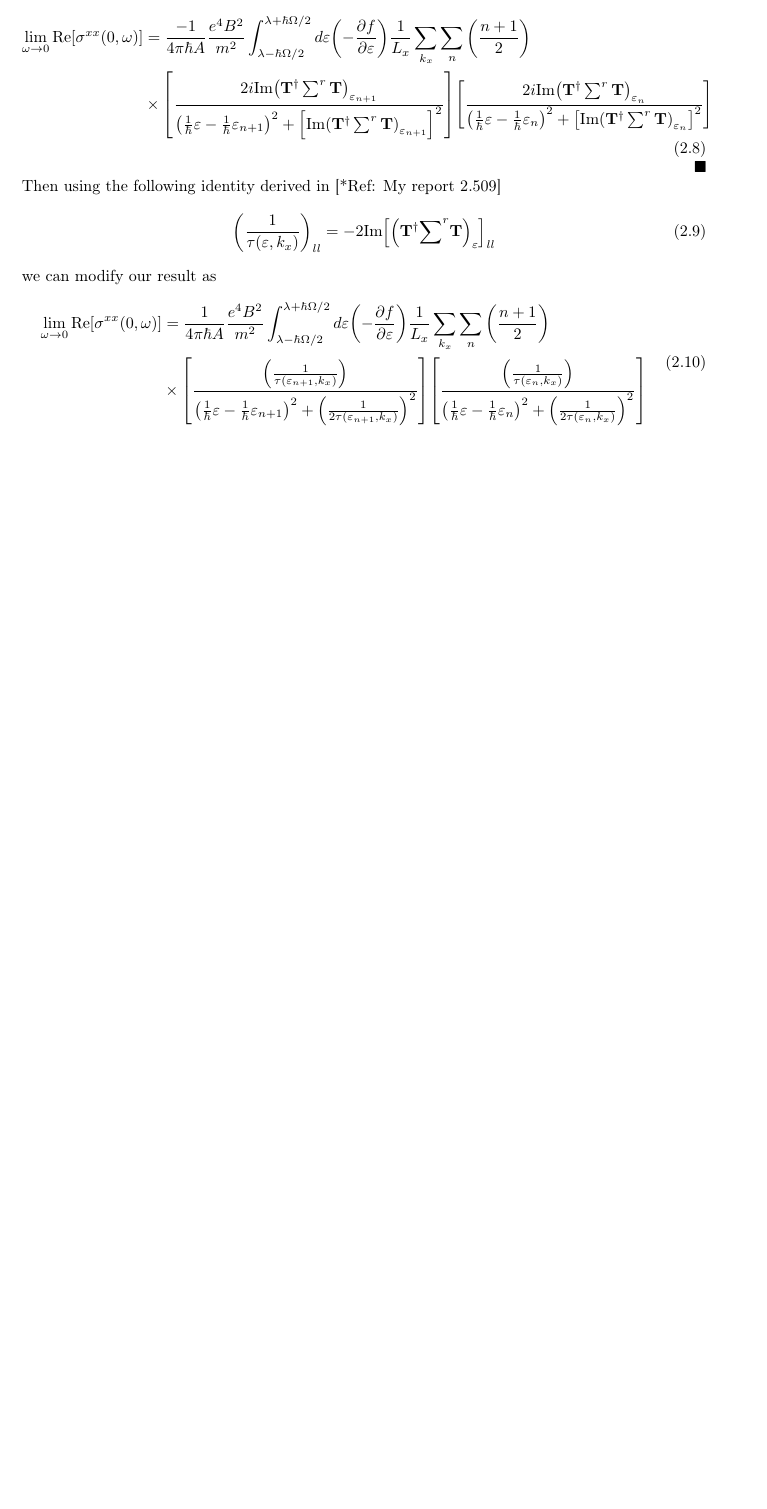
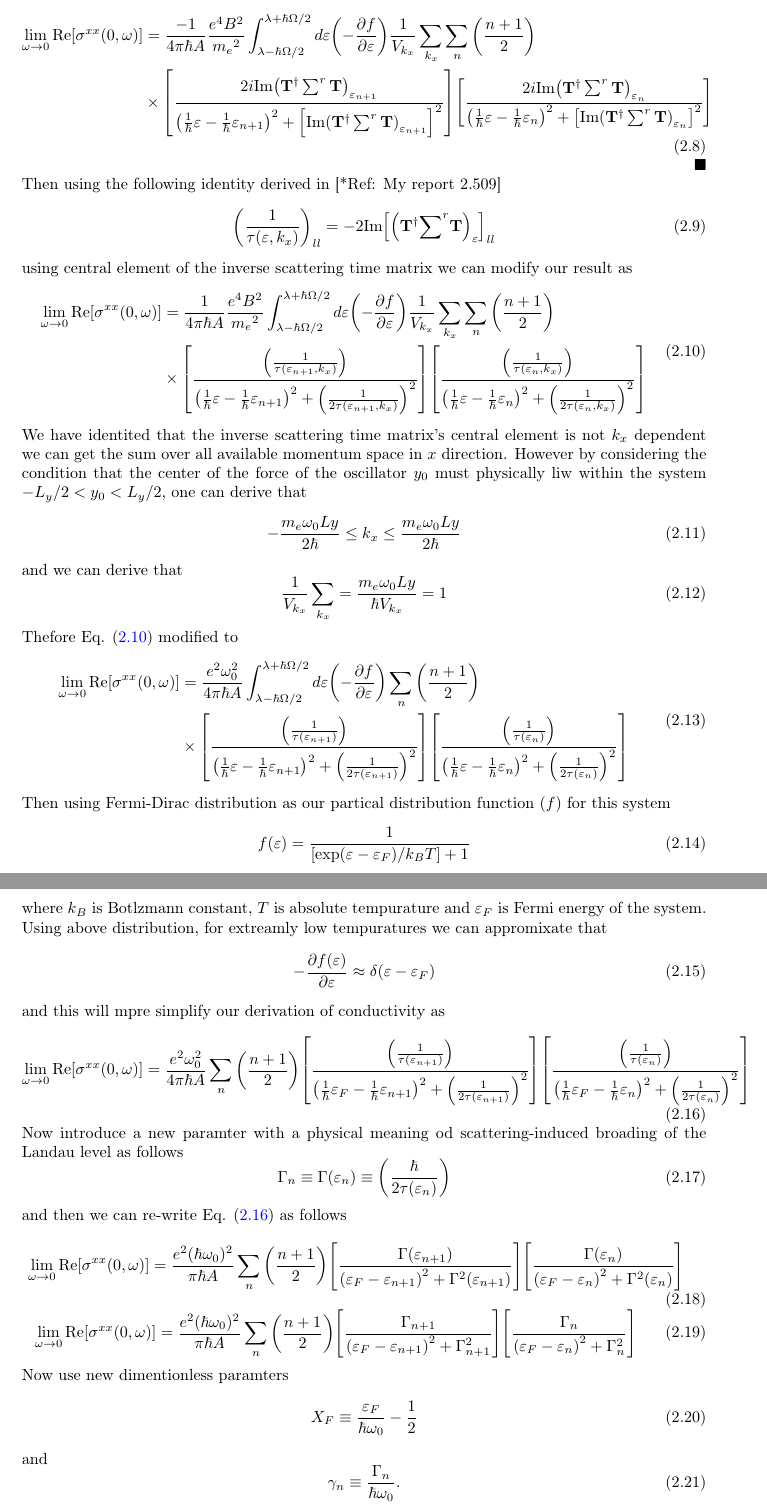
Before and after one commit to KosalaHerath/magnetic-2DEG-conductivity, a LaTeX document (theory/M2DEG.tex, which reads theory/sec_07.tex): part of page 4 of 4 before the commit and two parts of pages 4 and 5 of 5 after it, the two joined at a grey line, cut so that both start at the same text, the shorter picture padded with empty space. Compiled offline with pdfLaTeX.

Commit message:
Finalize conductivity equation

```diff
--- a/theory/sec_07.tex
+++ b/theory/sec_07.tex
@@ -221,11 +221,11 @@ and the only non-zero term would be
     \lim_{\omega \to 0}
     \text{Re}[{\sigma}^{xx}(0,\omega)] & =
     \frac{-1}{4\pi\hbar A}
-    \frac{e^4B^2}{{m^2}}
+    \frac{e^4B^2}{{{m_e}^2}}
     \int_{\lambda-\hbar\Omega/2}^{\lambda+ \hbar\Omega/2} d\varepsilon
     \qty(
     -\frac{\partial f}{\partial \varepsilon})
-    \frac{1}{L_x} \sum_{k_x} \sum_{n}
+    \frac{1}{V_{k_x}} \sum_{k_x} \sum_{n}
     \qty(\frac{n+1}{2})
     \\
     & \times
@@ -259,17 +259,17 @@ Then using the following identity derived in [*Ref: My report 2.509]
   \qty(\frac{1}{\tau(\varepsilon,k_x)})_{ll} =
   -2\text{Im}\qty[\qty(\mb{T}^{\dagger} {\sum}^r \mb{T})_{\varepsilon}]_{ll}
 \end{equation}
-we can modify our result as
+using central element of the inverse scattering time matrix we can modify our result as
 \begin{equation} \label{7.10}
   \begin{aligned}
     \lim_{\omega \to 0}
     \text{Re}[{\sigma}^{xx}(0,\omega)] & =
     \frac{1}{4\pi\hbar A}
-    \frac{e^4B^2}{{m^2}}
+    \frac{e^4B^2}{{{m_e}^2}}
     \int_{\lambda-\hbar\Omega/2}^{\lambda+ \hbar\Omega/2} d\varepsilon
     \qty(
     -\frac{\partial f}{\partial \varepsilon})
-    \frac{1}{L_x} \sum_{k_x} \sum_{n}
+    \frac{1}{V_{k_x}} \sum_{k_x} \sum_{n}
     \qty(\frac{n+1}{2})
     \\
     & \times
@@ -296,9 +296,158 @@ we can modify our result as
   \end{aligned}
 \end{equation}
 
+\noindent
+We have identited that the inverse scattering time matrix's central element is not $k_x$ dependent we can get the sum over all available momentum space in $x$ direction. However by considering the condition that the center of the force of the oscillator $y_0$ must physically liw within the system $-L_y/2 < y_0 < L_y/2$, one can derive that
+\begin{equation} \label{7.11}
+ -\frac{m_e\omega_0 Ly}{2\hbar} \leq k_x \leq \frac{m_e\omega_0 Ly}{2\hbar}
+\end{equation}
+and we can derive that
+\begin{equation} \label{7.12}
+    \frac{1}{V_{k_x}}\sum_{k_x} = \frac{m_e\omega_0 Ly}{\hbar V_{k_x}} = 1
+\end{equation}
+Thefore Eq. \eqref{7.10} modified to
+\begin{equation} \label{7.13}
+  \begin{aligned}
+    \lim_{\omega \to 0}
+    \text{Re}[{\sigma}^{xx}(0,\omega)] & =
+    \frac{e^2 \omega_0^2}{4\pi\hbar A}
+    \int_{\lambda-\hbar\Omega/2}^{\lambda+ \hbar\Omega/2} d\varepsilon
+    \qty(
+    -\frac{\partial f}{\partial \varepsilon})
+    \sum_{n}
+    \qty(\frac{n+1}{2})
+    \\
+    & \times
+    \qty[
+    \frac{\qty(\frac{1}{\tau(\varepsilon_{n+1})})
+    }
+    {
+    \qty(
+    \frac{1}{\hbar}\varepsilon -
+    \frac{1}{\hbar}\varepsilon_{n+1}
+    )^2
+    + \qty(\frac{1}{2\tau(\varepsilon_{n+1})})^2
+    }]
+    \qty[
+    \frac{\qty(\frac{1}{\tau(\varepsilon_{n})})
+    }
+    {
+    \qty(
+    \frac{1}{\hbar}\varepsilon -
+    \frac{1}{\hbar}\varepsilon_{n}
+    )^2
+    + \qty(\frac{1}{2\tau(\varepsilon_{n})})^2
+    }]
+  \end{aligned}
+\end{equation}
 
+\noindent
+Then using Fermi-Dirac distribution as our partical distribution function ($f$) for this system
+\begin{equation} \label{7.14}
+  f(\varepsilon) = \frac{1}{\qty[\exp(\varepsilon - \varepsilon_F)/k_B T]+1}
+\end{equation}
+where $k_B$ is Botlzmann constant, $T$ is absolute tempurature and $\varepsilon_F$ is Fermi energy of the system. Using above distribution, for extreamly low tempuratures we can appromixate that
+\begin{equation} \label{7.15}
+  - \pdv{f(\varepsilon)}{\varepsilon} \approx \delta(\varepsilon - \varepsilon_F)
+\end{equation}
+and this will mpre simplify our derivation of conductivity as
+\begin{equation} \label{7.16}
+  \begin{aligned}
+    \lim_{\omega \to 0}
+    \text{Re}[{\sigma}^{xx}(0,\omega)] & =
+    \frac{e^2 \omega_0^2}{4\pi\hbar A}
+    \sum_{n}
+    \qty(\frac{n+1}{2})
+    \qty[
+    \frac{\qty(\frac{1}{\tau(\varepsilon_{n+1})})
+    }
+    {
+    \qty(
+    \frac{1}{\hbar}\varepsilon_F -
+    \frac{1}{\hbar}\varepsilon_{n+1}
+    )^2
+    + \qty(\frac{1}{2\tau(\varepsilon_{n+1})})^2
+    }]
+    \qty[
+    \frac{\qty(\frac{1}{\tau(\varepsilon_{n})})
+    }
+    {
+    \qty(
+    \frac{1}{\hbar}\varepsilon_F -
+    \frac{1}{\hbar}\varepsilon_{n}
+    )^2
+    + \qty(\frac{1}{2\tau(\varepsilon_{n})})^2
+    }]
+  \end{aligned}
+\end{equation}
 
+\noindent
+Now introduce a new paramter with a physical meaning od scattering-induced broading of the Landau level as follows
+\begin{equation} \label{6.17}
+  \Gamma_n \equiv\Gamma(\varepsilon_n) \equiv \qty(\frac{\hbar }{2\tau(\varepsilon_n)})
+\end{equation}
+and then we can re-write Eq. \eqref{7.16} as follows
+\begin{equation} \label{7.18}
+  \begin{aligned}
+    \lim_{\omega \to 0}
+    \text{Re}[{\sigma}^{xx}(0,\omega)] & =
+    \frac{e^2 (\hbar\omega_0)^2}{\pi\hbar A}
+    \sum_{n}
+    \qty(\frac{n+1}{2})
+    \qty[
+    \frac{\Gamma(\varepsilon_{n+1})
+    }
+    {
+    \qty(
+    \varepsilon_F - \varepsilon_{n+1}
+    )^2
+    + \Gamma^2(\varepsilon_{n+1})
+    }]
+    \qty[
+    \frac{\Gamma(\varepsilon_{n})
+    }
+    {
+    \qty(
+    \varepsilon_F - \varepsilon_{n}
+    )^2
+    + \Gamma^2(\varepsilon_{n})
+    }]
+  \end{aligned}
+\end{equation}
+\begin{equation} \label{7.19}
+  \begin{aligned}
+    \lim_{\omega \to 0}
+    \text{Re}[{\sigma}^{xx}(0,\omega)] & =
+    \frac{e^2 (\hbar\omega_0)^2}{\pi\hbar A}
+    \sum_{n}
+    \qty(\frac{n+1}{2})
+    \qty[
+    \frac{\Gamma_{n+1}
+    }
+    {
+    \qty(
+    \varepsilon_F - \varepsilon_{n+1}
+    )^2
+    + \Gamma^2_{n+1}
+    }]
+    \qty[
+    \frac{\Gamma_{n}
+    }
+    {
+    \qty(
+    \varepsilon_F - \varepsilon_{n}
+    )^2
+    + \Gamma^2_{n}
+    }]
+  \end{aligned}
+\end{equation}
 
-
-
-
+\noindent
+Now use new dimentionless paramters
+\begin{equation} \label{6.17}
+  X_F \equiv \frac{\varepsilon_F}{\hbar \omega_0} -\frac{1}{2}
+\end{equation}
+and
+\begin{equation} \label{6.17}
+  \gamma_n \equiv \frac{\Gamma_n}{\hbar \omega_0}.
+\end{equation}
```
Also changed, not shown: theory/sec_06.tex (+2 -2 lines), theory/M2DEG.pdf, theory/sec_07.tex (47 more changed lines).
